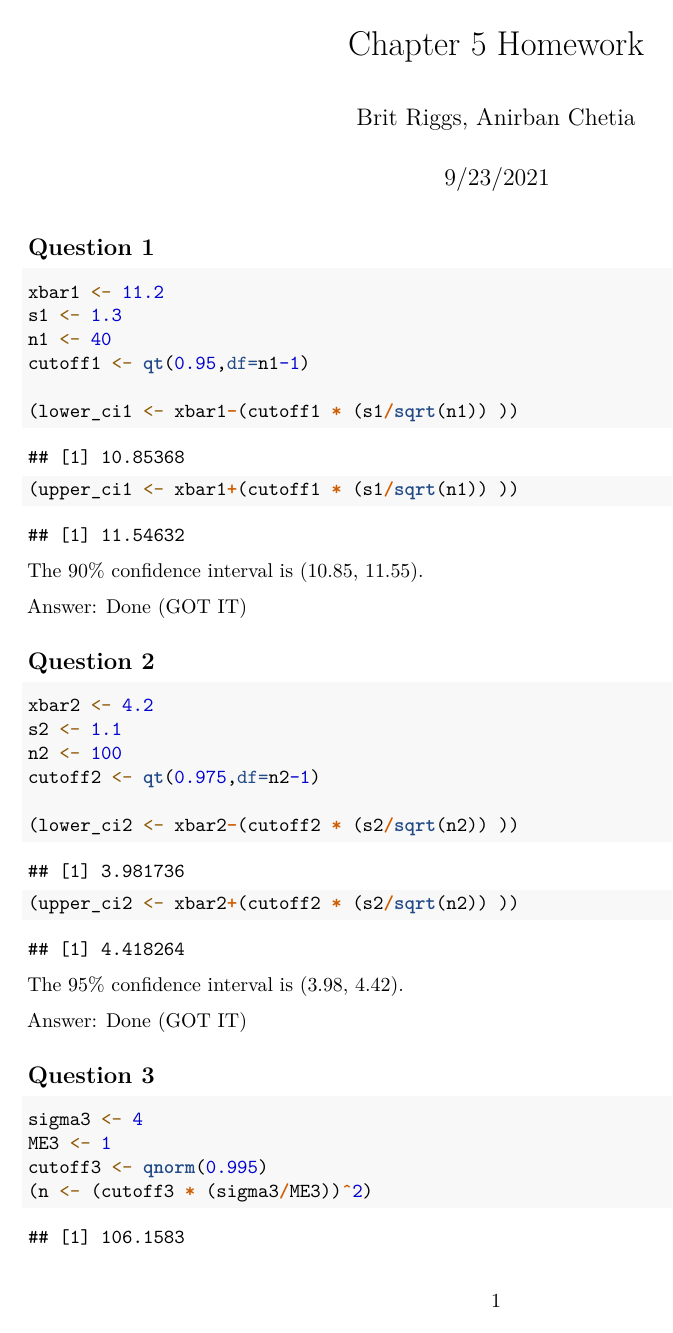
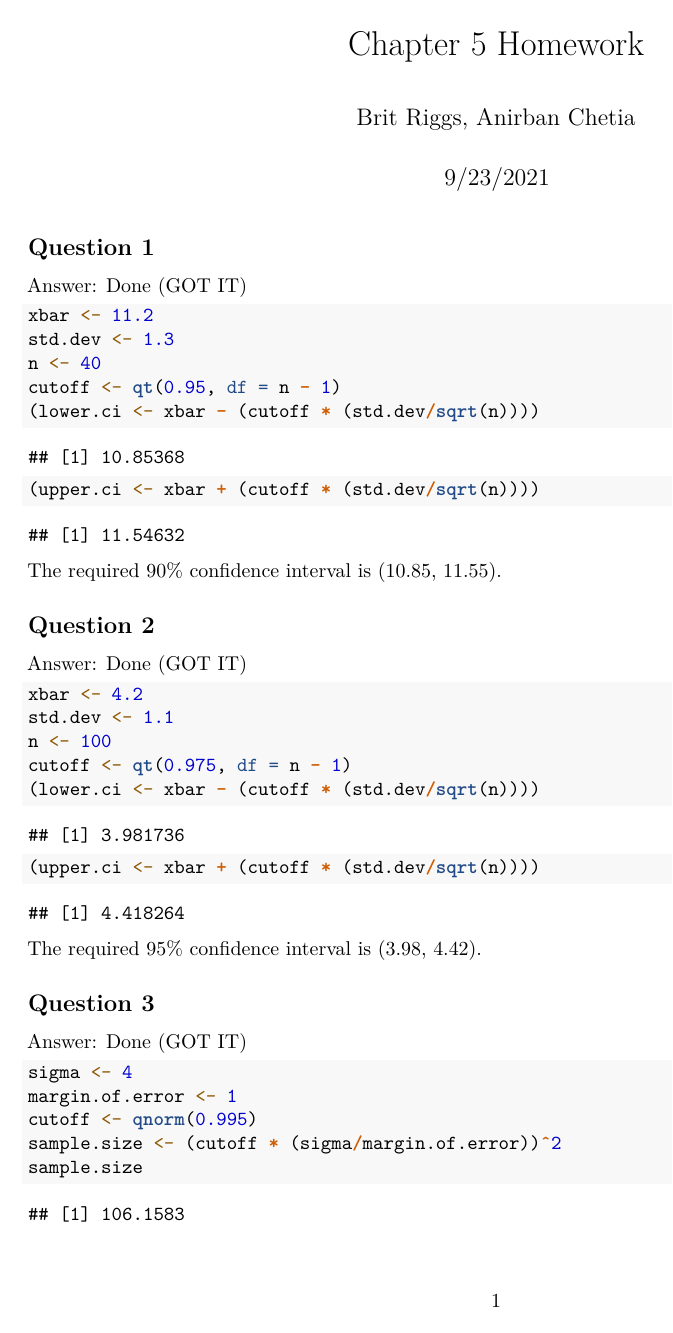
Before and after one commit to Anirban166/Stats, an R Markdown document (ch5_groupwork.Rmd): page 1 of 4. Rendered offline with R 4.5, knitr and Pandoc, then LaTeX, with nearby package versions; some code elsewhere in the file could not run offline.

Commit message:
Update ch5_groupwork.Rmd

````diff
--- a/ch5_groupwork.Rmd
+++ b/ch5_groupwork.Rmd
@@ -17,43 +17,44 @@ library(ggplot2)
 
 ## Question 1
 
+Answer: Done (GOT IT)
+
 ```{r}
-xbar1 <- 11.2
-s1 <- 1.3
-n1 <- 40
-cutoff1 <- qt(0.95,df=n1-1)
-
-(lower_ci1 <- xbar1-(cutoff1 * (s1/sqrt(n1)) ))
-(upper_ci1 <- xbar1+(cutoff1 * (s1/sqrt(n1)) ))
+xbar <- 11.2
+std.dev <- 1.3
+n <- 40
+cutoff <- qt(0.95, df = n - 1)
+(lower.ci <- xbar - (cutoff * (std.dev/sqrt(n))))
+(upper.ci <- xbar + (cutoff * (std.dev/sqrt(n))))
 ```
 
-The 90% confidence interval is (10.85, 11.55).
+The required 90% confidence interval is (10.85, 11.55).
+
+## Question 2
 
 Answer: Done (GOT IT)
 
-## Question 2
-
 ```{r}
-xbar2 <- 4.2
-s2 <- 1.1
-n2 <- 100
-cutoff2 <- qt(0.975,df=n2-1)
-
-(lower_ci2 <- xbar2-(cutoff2 * (s2/sqrt(n2)) ))
-(upper_ci2 <- xbar2+(cutoff2 * (s2/sqrt(n2)) ))
+xbar <- 4.2
+std.dev <- 1.1
+n <- 100
+cutoff <- qt(0.975, df = n - 1)
+(lower.ci <- xbar - (cutoff * (std.dev/sqrt(n))))
+(upper.ci <- xbar + (cutoff * (std.dev/sqrt(n))))
 ```
 
-The 95% confidence interval is (3.98, 4.42).
+The required 95% confidence interval is (3.98, 4.42).
+
+## Question 3
 
 Answer: Done (GOT IT)
 
-## Question 3
-
 ```{r}
-sigma3 <- 4
-ME3 <- 1
-cutoff3 <- qnorm(0.995)
-(n <- (cutoff3 * (sigma3/ME3))^2)
+sigma <- 4
+margin.of.error <- 1
+cutoff <- qnorm(0.995)
+sample.size <- (cutoff * (sigma/margin.of.error))^2
+sample.size
 ```
 
 The sample size should be around 107.
````
Also changed, not shown: ch5_groupwork.Rmd (11 more changed lines).
